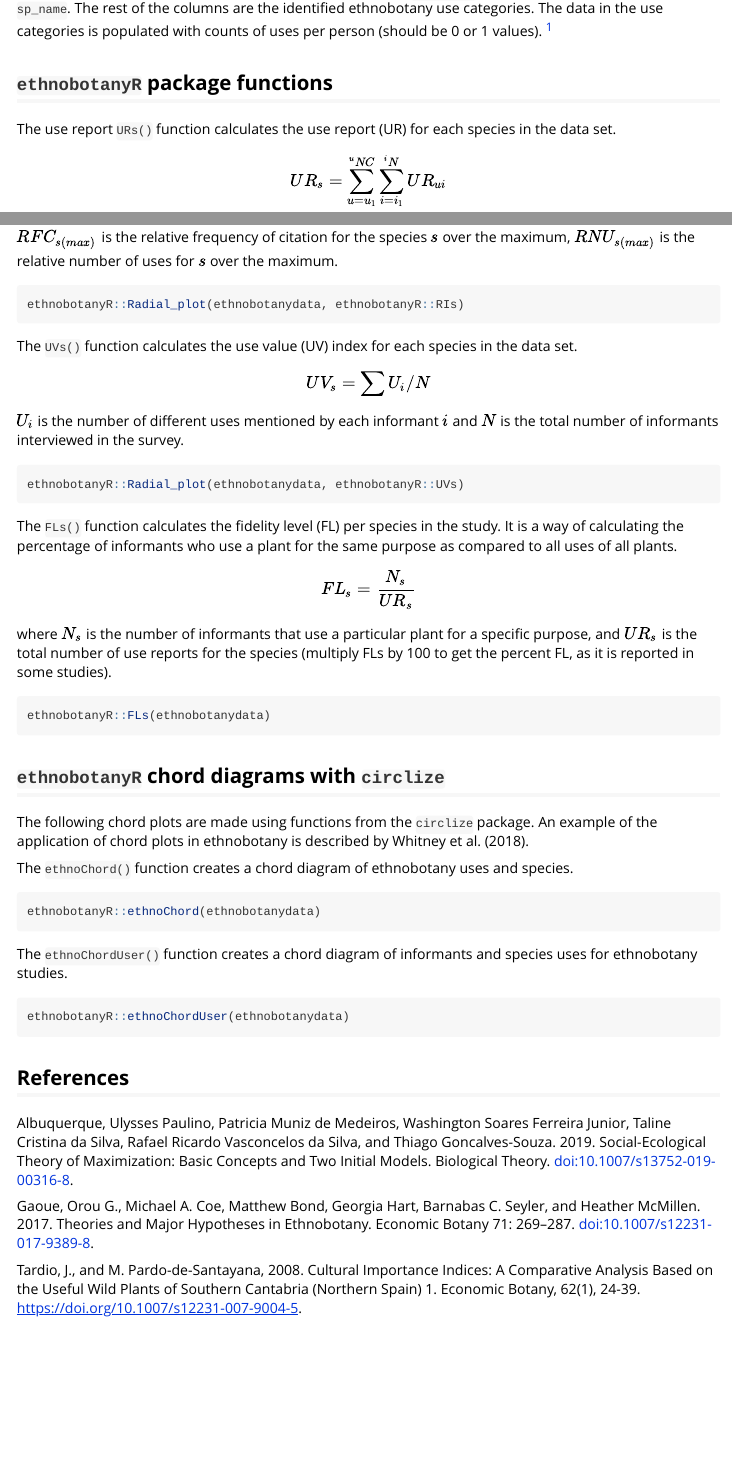
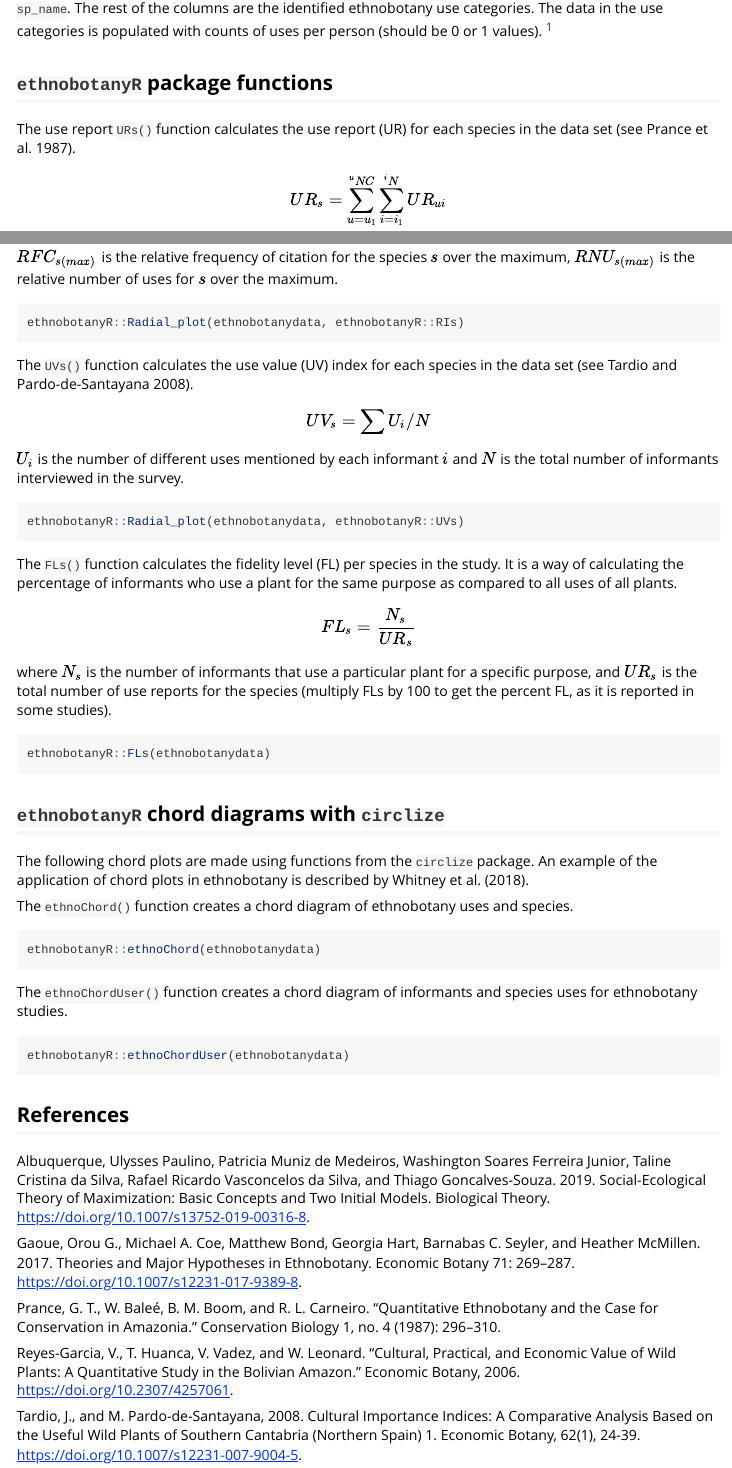
Before and after one commit to CWWhitney/ethnobotanyR, an R Markdown document (vignettes/ethnobotanyr_vignette.Rmd): the page in a window 1100 px wide, from 730 px down, and a second part further down, joined at a grey line. Rendered offline with R 4.5, knitr and Pandoc, with nearby package versions; the code chunks are not run, so their results and figures are left out.

Commit message:
reflect changes in news and vignette

````diff
--- a/vignettes/ethnobotanyr_vignette.Rmd
+++ b/vignettes/ethnobotanyr_vignette.Rmd
@@ -40,7 +40,7 @@ knitr::kable(head(ethnobotanydata), digits = 2, caption = "First six rows of the
 
 ## `ethnobotanyR` package functions
 
-The use report `URs()` function calculates the use report (UR) for each species in the data set.
+The use report `URs()` function calculates the use report (UR) for each species in the data set (see Prance et al. 1987).
 
 \begin{equation}
 UR_{s} = \sum_{u=u_1}^{^uNC} \sum_{i=i_1}^{^iN} UR_{ui}
@@ -110,7 +110,7 @@ $RFC_{s(max)}$ is the relative frequency of citation for the species $s$ over th
 ethnobotanyR::Radial_plot(ethnobotanydata, ethnobotanyR::RIs)
 ```
 
-The `UVs()` function calculates the use value (UV) index for each species in the data set.
+The `UVs()` function calculates the use value (UV) index for each species in the data set (see Tardio and Pardo-de-Santayana 2008).
 \begin{equation}
 UV_{s} = \sum U_i/N
 \end{equation}
@@ -147,9 +147,13 @@ ethnobotanyR::ethnoChordUser(ethnobotanydata)
 
 ## References
 
-Albuquerque, Ulysses Paulino, Patricia Muniz de Medeiros, Washington Soares Ferreira Junior, Taline Cristina da Silva, Rafael Ricardo Vasconcelos da Silva, and Thiago Goncalves-Souza. 2019. Social-Ecological Theory of Maximization: Basic Concepts and Two Initial Models. Biological Theory. <doi:10.1007/s13752-019-00316-8>.
+Albuquerque, Ulysses Paulino, Patricia Muniz de Medeiros, Washington Soares Ferreira Junior, Taline Cristina da Silva, Rafael Ricardo Vasconcelos da Silva, and Thiago Goncalves-Souza. 2019. Social-Ecological Theory of Maximization: Basic Concepts and Two Initial Models. Biological Theory. <https://doi.org/10.1007/s13752-019-00316-8>.
 
-Gaoue, Orou G., Michael A. Coe, Matthew Bond, Georgia Hart, Barnabas C. Seyler, and Heather McMillen. 2017. Theories and Major Hypotheses in Ethnobotany. Economic Botany 71: 269–287. <doi:10.1007/s12231-017-9389-8>.
+Gaoue, Orou G., Michael A. Coe, Matthew Bond, Georgia Hart, Barnabas C. Seyler, and Heather McMillen. 2017. Theories and Major Hypotheses in Ethnobotany. Economic Botany 71: 269–287. <https://doi.org/10.1007/s12231-017-9389-8>.
+
+Prance, G. T., W. Baleé, B. M. Boom, and R. L. Carneiro. “Quantitative Ethnobotany and the Case for Conservation in Amazonia.” Conservation Biology 1, no. 4 (1987): 296–310.
+
+Reyes-Garcia, V., T. Huanca, V. Vadez, and W. Leonard. “Cultural, Practical, and Economic Value of Wild Plants: A Quantitative Study in the Bolivian Amazon.” Economic Botany, 2006. <https://doi.org/10.2307/4257061>.
 
 Tardio, J., and M. Pardo-de-Santayana, 2008. Cultural Importance Indices: A Comparative Analysis Based on the Useful Wild Plants of Southern Cantabria (Northern Spain) 1. Economic Botany, 62(1), 24-39. <https://doi.org/10.1007/s12231-007-9004-5>.
 
````
Also changed, not shown: NEWS.md (+6 -0 lines), vignettes/ethnobotanyr_vignette.html, vignettes/ethnobotanyr_vignette.Rmd (4 more changed lines), 1 other file.
